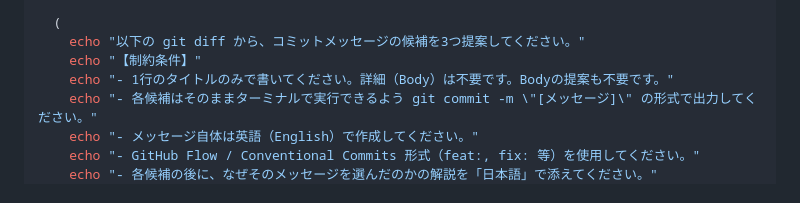
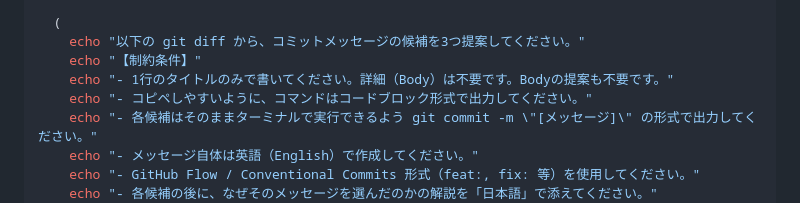
Before and after one commit to kk366-code/vertex-ai-starter, a Markdown page: README.md, the part around the change. Rendered like a GitHub page; folded sections open.

Commit message:
chore: update readme

```diff
--- a/README.md
+++ b/README.md
@@ -243,6 +243,7 @@ function gdc() {
     echo "以下の git diff から、コミットメッセージの候補を3つ提案してください。"
     echo "【制約条件】"
     echo "- 1行のタイトルのみで書いてください。詳細（Body）は不要です。Bodyの提案も不要です。"
+    echo "- コピペしやすいように、コマンドはコードブロック形式で出力してください。"
     echo "- 各候補はそのままターミナルで実行できるよう git commit -m \"[メッセージ]\" の形式で出力してください。"
     echo "- メッセージ自体は英語（English）で作成してください。"
     echo "- GitHub Flow / Conventional Commits 形式（feat:, fix: 等）を使用してください。"
```
